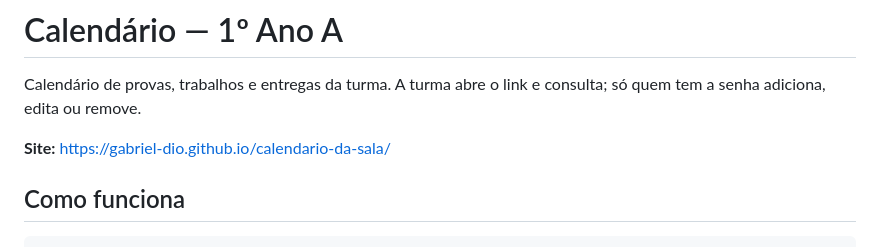
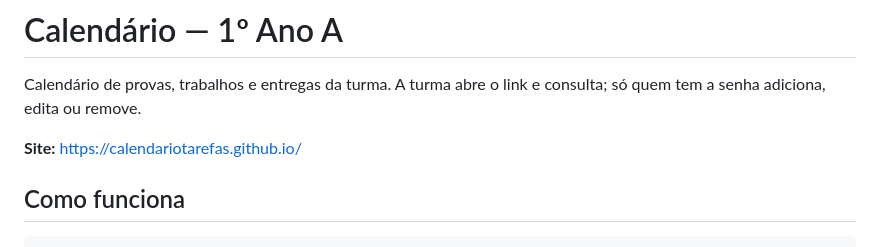
Before and after one commit to Gabriel-Dio/calendario-da-sala, a Markdown page: README.md, the part around the change. Rendered like a GitHub page.

Commit message:
Atualizar o link do site após a mudança de endereço
O repositório passou para a organização calendariotarefas e foi
renomeado para calendariotarefas.github.io, então o Pages serve na
raiz, sem subpasta e sem nome pessoal no endereço.

Co-Authored-By: Claude Opus 5 <noreply@anthropic.com>

```diff
--- a/README.md
+++ b/README.md
@@ -3,7 +3,7 @@
 Calendário de provas, trabalhos e entregas da turma. A turma abre o link e
 consulta; só quem tem a senha adiciona, edita ou remove.
 
-**Site:** https://gabriel-dio.github.io/calendario-da-sala/
+**Site:** https://calendariotarefas.github.io/
 
 ## Como funciona
 
```
